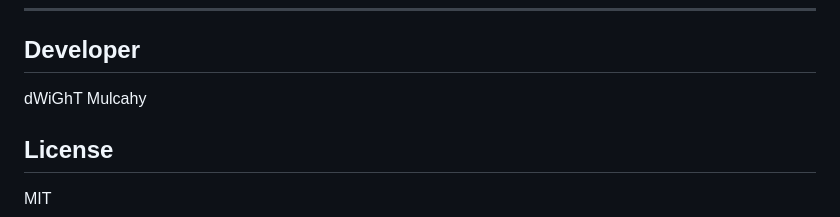
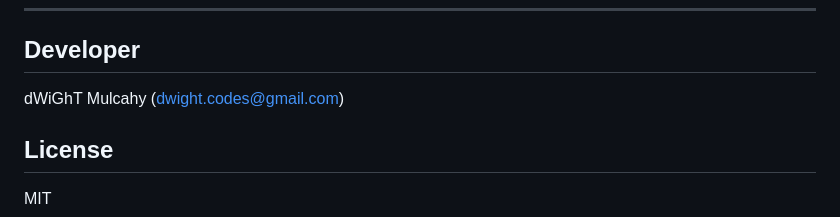
Before and after one commit to dwightmulcahy/hvac-dashboard, a Markdown page: README.md, the part around the change. Rendered like a GitHub page.

Commit message:
docs(readme): added my email addr

```diff
--- a/README.md
+++ b/README.md
@@ -236,7 +236,7 @@ GitHub Actions builds multi-arch (`amd64` + `arm64`) images and pushes to Docker
 
 ## Developer
 
-dWiGhT Mulcahy
+dWiGhT Mulcahy (dwight.codes@gmail.com)
 
 ## License
 
```
